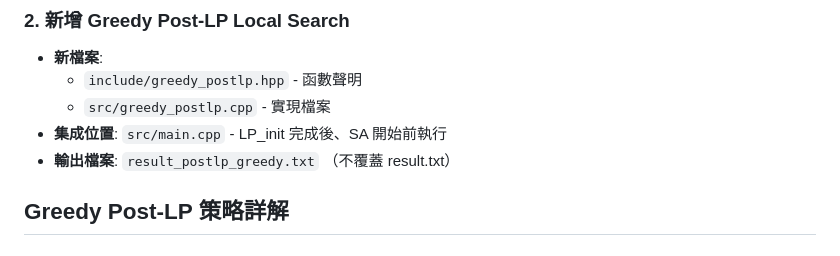
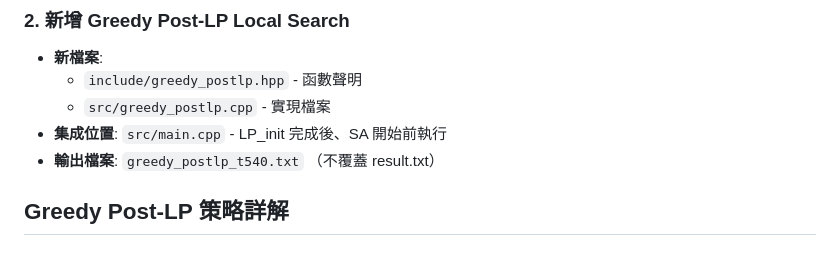
Before and after one commit to ExuberantIris/TestCADContestD, a Markdown page: Modification.md, the part around the change. Rendered like a GitHub page.

Commit message:
greedy iter until not better or 540s

```diff
--- a/Modification.md
+++ b/Modification.md
@@ -13,7 +13,7 @@
   - `include/greedy_postlp.hpp` - 函數聲明
   - `src/greedy_postlp.cpp` - 實現檔案
 - **集成位置**: `src/main.cpp` - LP_init 完成後、SA 開始前執行
-- **輸出檔案**: `result_postlp_greedy.txt` （不覆蓋 result.txt）
+- **輸出檔案**: `greedy_postlp_t540.txt` （不覆蓋 result.txt）
 
 ## Greedy Post-LP 策略詳解
 
```
